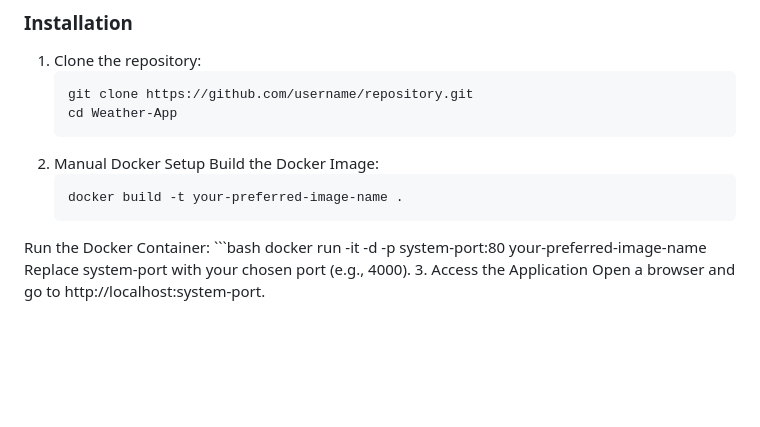
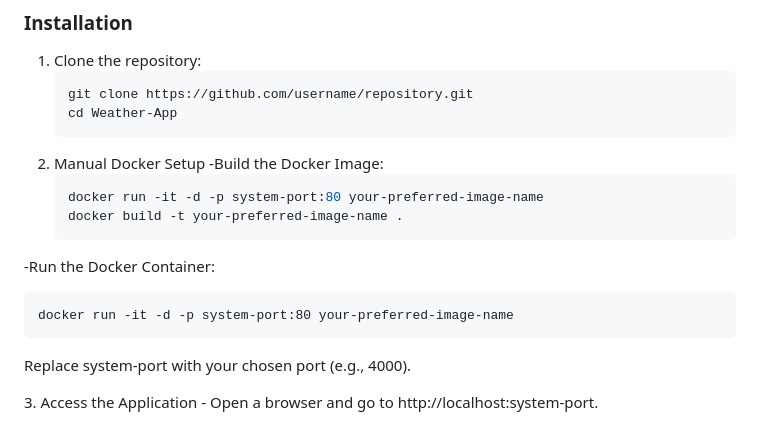
Before and after one commit to sureshbarach2001/Weather-App, a Markdown page: README.md, the part around the change. Drawn GitHub-style; blank space fills up the shorter version.

````diff
--- a/README.md
+++ b/README.md
@@ -59,12 +59,14 @@ Ensure you have the following installed on your machine:
    git clone https://github.com/username/repository.git
    cd Weather-App
 2. Manual Docker Setup
-Build the Docker Image:
-    ```bash
-    docker build -t your-preferred-image-name .
-Run the Docker Container:
+-Build the Docker Image:
     ```bash
     docker run -it -d -p system-port:80 your-preferred-image-name
-Replace system-port with your chosen port (e.g., 4000).
+    docker build -t your-preferred-image-name .
+-Run the Docker Container:
+
+    docker run -it -d -p system-port:80 your-preferred-image-name
+
+<p>Replace system-port with your chosen port (e.g., 4000).</p>
 3. Access the Application
-    Open a browser and go to http://localhost:system-port.
+    - Open a browser and go to http://localhost:system-port.
````
